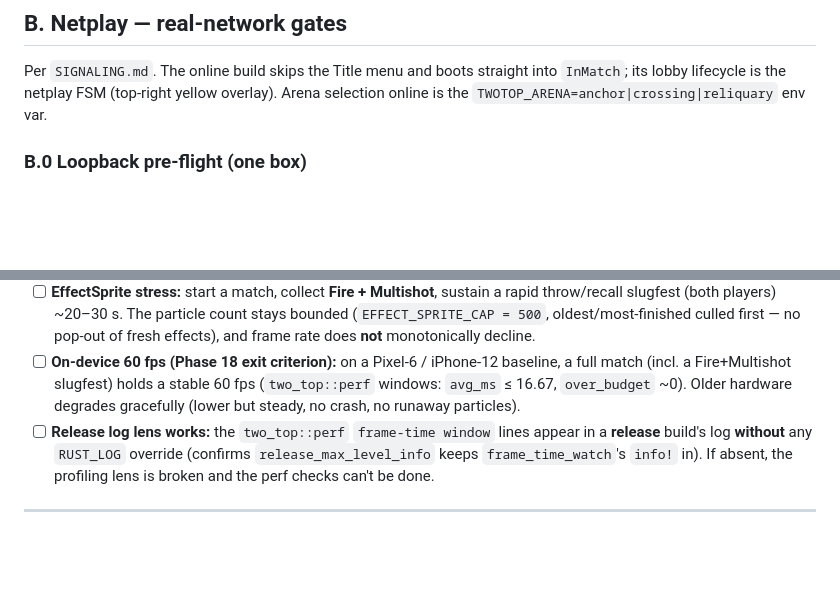
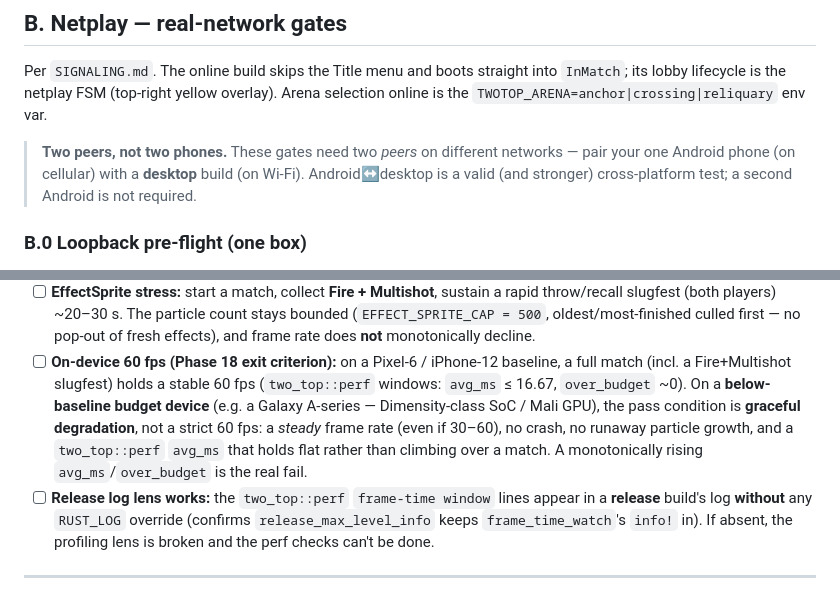
Before and after one commit to ampactor-labs/two-top, a Markdown page: docs/OPERATOR_CHECKLIST.md, 2 parts joined by grey strips. Rendered like a GitHub page; blank space fills up the shorter version.

Commit message:
docs(operator-checklist): clarify netplay needs 2 peers (phone+desktop) + budget-device perf criterion

```diff
--- a/docs/OPERATOR_CHECKLIST.md
+++ b/docs/OPERATOR_CHECKLIST.md
@@ -98,6 +98,11 @@ vibrator/speaker is a device), so the phone is the *only* place to confirm them.
 Per `SIGNALING.md`. The online build skips the Title menu and boots straight into
 `InMatch`; its lobby lifecycle is the netplay FSM (top-right yellow overlay).
 Arena selection online is the `TWOTOP_ARENA=anchor|crossing|reliquary` env var.
+
+> **Two peers, not two phones.** These gates need two *peers* on different
+> networks — pair your one Android phone (on cellular) with a **desktop** build
+> (on Wi-Fi). Android↔desktop is a valid (and stronger) cross-platform test;
+> a second Android is not required.
 
 ### B.0 Loopback pre-flight (one box)
 - [ ] **Single-box sanity:** `cargo install matchbox_server && matchbox_server`,
@@ -212,8 +217,12 @@ LShift dash; P1 = arrows / RShift throw / RCtrl dash.
       pop-out of fresh effects), and frame rate does **not** monotonically decline.
 - [ ] **On-device 60 fps (Phase 18 exit criterion):** on a Pixel-6 / iPhone-12
       baseline, a full match (incl. a Fire+Multishot slugfest) holds a stable 60 fps
-      (`two_top::perf` windows: `avg_ms` ≤ 16.67, `over_budget` ~0). Older hardware
-      degrades gracefully (lower but steady, no crash, no runaway particles).
+      (`two_top::perf` windows: `avg_ms` ≤ 16.67, `over_budget` ~0). On a
+      **below-baseline budget device** (e.g. a Galaxy A-series — Dimensity-class
+      SoC / Mali GPU), the pass condition is **graceful degradation**, not a strict
+      60 fps: a *steady* frame rate (even if 30–60), no crash, no runaway particle
+      growth, and a `two_top::perf` `avg_ms` that holds flat rather than climbing
+      over a match. A monotonically rising `avg_ms`/`over_budget` is the real fail.
 - [ ] **Release log lens works:** the `two_top::perf` `frame-time window` lines
       appear in a **release** build's log **without** any `RUST_LOG` override
       (confirms `release_max_level_info` keeps `frame_time_watch`'s `info!` in). If
```
